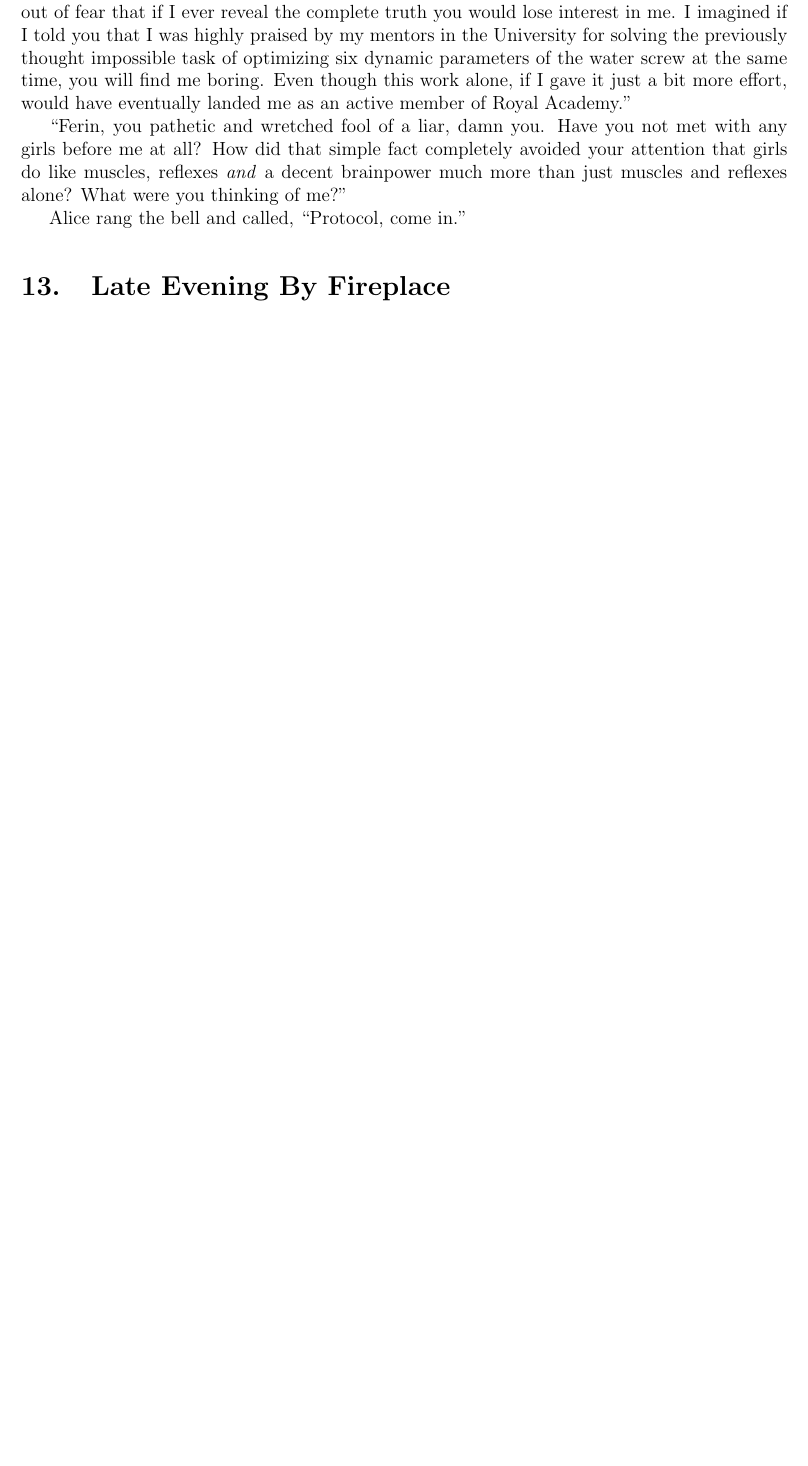
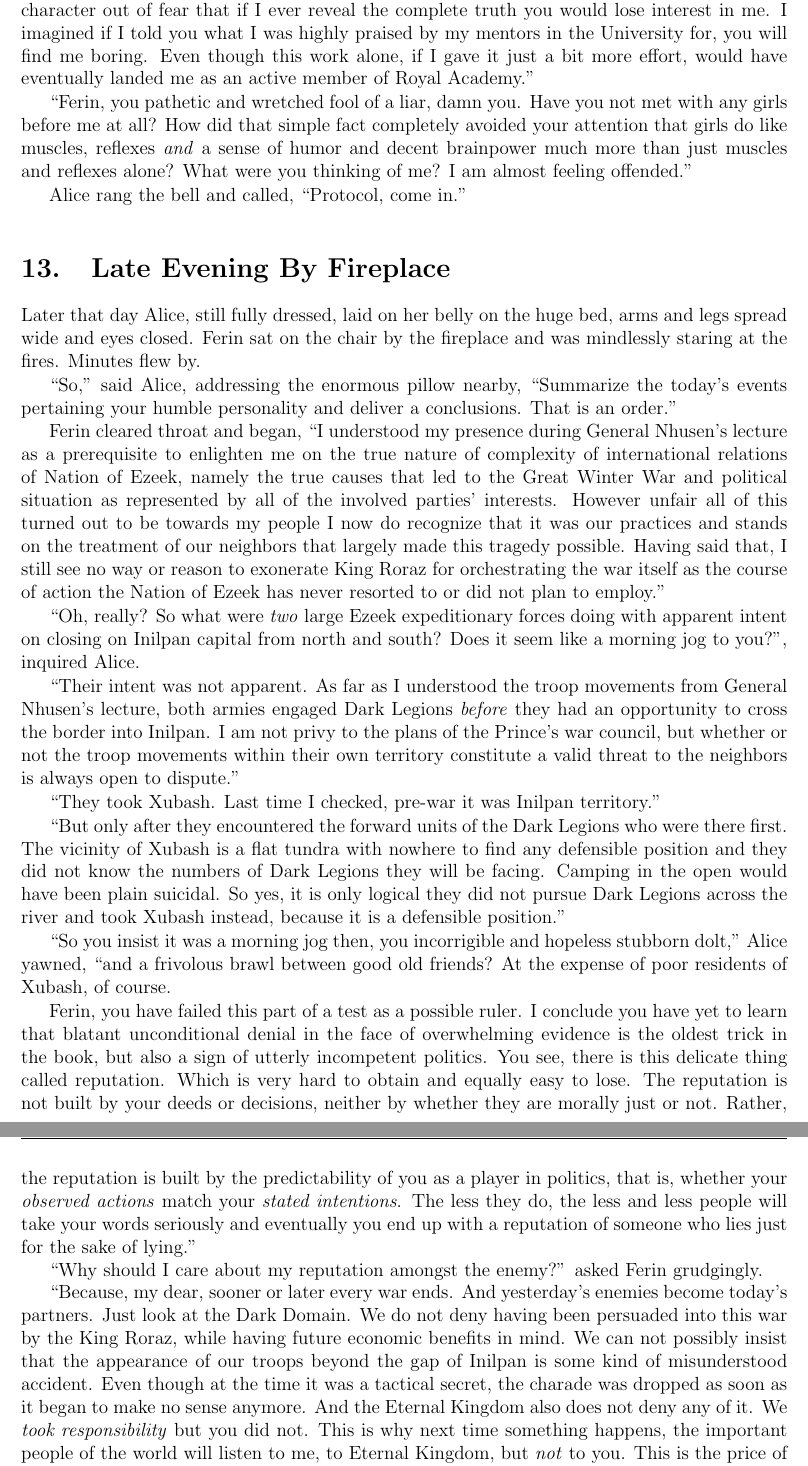
Before and after one commit to UrsusArctos/darkdefeat, a LaTeX thesis (tdd.tex, which reads 2-chap.tex): part of page 29 of 29 before the commit and two parts of pages 29 and 30 of 30 after it, the two joined at a grey line, cut so that both start at the same text, the shorter picture padded with empty space. Compiled offline with pdfLaTeX.

Commit message:
derfiefing in later chap 2

```diff
--- a/2-chap.tex
+++ b/2-chap.tex
@@ -272,12 +272,34 @@ For lack of better explanation from Your Majesty I interpret the presence of our
 
 \say{Thank you, Ambassador, it was a pleasure,} said Alice, watched as he departed the office then turned towards Ferin and looked at him inquiringly, \say{So\dots Port Dauruna, huh? Royal College? Graduated from University with distinction? What should I expect next, Ferin? I definitely have a secretary of Royal Academy of Arts and Sciences in the list of visitors today. If you happen to be an active member of the said Academy, I would rather hear it from you now.}
 
-Ferin was silent and looking down for a few moments, then replied, \say{Alice, I am very sorry I have not told you about this part of my biography. When we met and went about together, I somehow assumed that you liked me for my personality of reckless adventurer. It is not that reckless adventurer is completely out of my real character, so I was not entirely pretending to be who I am not, but still\dots I rather strived to maintain and highlight the traits of that character out of fear that if I ever reveal the complete truth you would lose interest in me. I imagined if I told you that I was highly praised by my mentors in the University for solving the previously thought impossible task of optimizing six dynamic parameters of the water screw at the same time, you will find me boring. Even though this work alone, if I gave it just a bit more effort, would have eventually landed me as an active member of Royal Academy.}
+Ferin was silent and looking down for a few moments, then replied, \say{Alice, I am very sorry I have not told you about this part of my biography. When we met and went about together, I somehow assumed that you liked me for my personality of reckless adventurer. It is not that reckless adventurer is completely out of my real character, so I was not entirely pretending to be who I am not, but still\dots I rather strived to maintain and highlight the traits of that character out of fear that if I ever reveal the complete truth you would lose interest in me. I imagined if I told you what I was highly praised by my mentors in the University for, you will find me boring. Even though this work alone, if I gave it just a bit more effort, would have eventually landed me as an active member of Royal Academy.}
 
-\say{Ferin, you pathetic and wretched fool of a liar, damn you. Have you not met with any girls before me at all? How did that simple fact completely avoided your attention that girls do like muscles, reflexes \textit{and} a decent brainpower much more than just muscles and reflexes alone? What were you thinking of me?}
+\say{Ferin, you pathetic and wretched fool of a liar, damn you. Have you not met with any girls before me at all? How did that simple fact completely avoided your attention that girls do like muscles, reflexes \textit{and} a sense of humor and decent brainpower much more than just muscles and reflexes alone? What were you thinking of me? I am almost feeling offended.}
 
 Alice rang the bell and called, \say{Protocol, come in.}
 
 \section{Late Evening By Fireplace}
 
+Later that day Alice, still fully dressed, laid on her belly on the huge bed, arms and legs spread wide and eyes closed. Ferin sat on the chair by the fireplace and was mindlessly staring at the fires. Minutes flew by.
 
+\say{So,} said Alice, addressing the enormous pillow nearby, \say{Summarize the today's events pertaining your humble personality and deliver a conclusions. That is an order.}
+
+Ferin cleared throat and began, \say{I understood my presence during General Nhusen's lecture as a prerequisite to enlighten me on the true nature of complexity of international relations of Nation of Ezeek, namely the true causes that led to the Great Winter War and political situation as represented by all of the involved parties' interests. However unfair all of this turned out to be towards my people I now do recognize that it was our practices and stands on the treatment of our neighbors that largely made this tragedy possible. Having said that, I still see no way or reason to exonerate King Roraz for orchestrating the war itself as the course of action the Nation of Ezeek has never resorted to or did not plan to employ.}
+
+\say{Oh, really? So what were \textit{two} large Ezeek expeditionary forces doing with apparent intent on closing on Inilpan capital from north and south? Does it seem like a morning jog to you?}, inquired Alice.
+
+\say{Their intent was not apparent. As far as I understood the troop movements from General Nhusen's lecture, both armies engaged Dark Legions \textit{before} they had an opportunity to cross the border into Inilpan. I am not privy to the plans of the Prince's war council, but whether or not the troop movements within their own territory constitute a valid threat to the neighbors is always open to dispute.}
+
+\say{They took Xubash. Last time I checked, pre-war it was Inilpan territory.}
+
+\say{But only after they encountered the forward units of the Dark Legions who were there first. The vicinity of Xubash is a flat tundra with nowhere to find any defensible position and they did not know the numbers of Dark Legions they will be facing. Camping in the open would have been plain suicidal. So yes, it is only logical they did not pursue Dark Legions across the river and took Xubash instead, because it is a defensible position.}
+
+\say{So you insist it was a morning jog then, you incorrigible and hopeless stubborn dolt,} Alice yawned, \say{and a frivolous brawl between good old friends? At the expense of poor residents of Xubash, of course. % You know, I have heard some rumors\dots about Sukhai war shamans, specifically concerning the source of their powers in human sacrifices.
+
+Ferin, you have failed this part of a test as a possible ruler. I conclude you have yet to learn that blatant unconditional denial in the face of overwhelming evidence is the oldest trick in the book, but also a sign of utterly incompetent politics. You see, there is this delicate thing called reputation. Which is very hard to obtain and equally easy to lose. The reputation is not built by your deeds or decisions, neither by whether they are morally just or not. Rather, the reputation is built by the predictability of you as a player in politics, that is, whether your \textit{observed actions} match your \textit{stated intentions}. The less they do, the less and less people will take your words seriously and eventually you end up with a reputation of someone who lies just for the sake of lying.}
+
+\say{Why should I care about my reputation amongst the enemy?} asked Ferin grudgingly.
+
+\say{Because, my dear, sooner or later every war ends. And yesterday's enemies become today's partners. Just look at the Dark Domain. We do not deny having been persuaded into this war by the King Roraz, while having future economic benefits in mind. We can not possibly insist that the appearance of our troops beyond the gap of Inilpan is some kind of misunderstood accident. Even though at the time it was a tactical secret, the charade was dropped as soon as it began to make no sense anymore. And the Eternal Kingdom also does not deny any of it. We \textit{took responsibility} but you did not. This is why next time something happens, the important people of the world will listen to me, to Eternal Kingdom, but \textit{not} to you. This is the price of reputation you have yet to learn.
+
+All right, what about Ambassador Tam?}
```
Also changed, not shown: 2-chap.tex (10 more changed lines), 1 other file.
